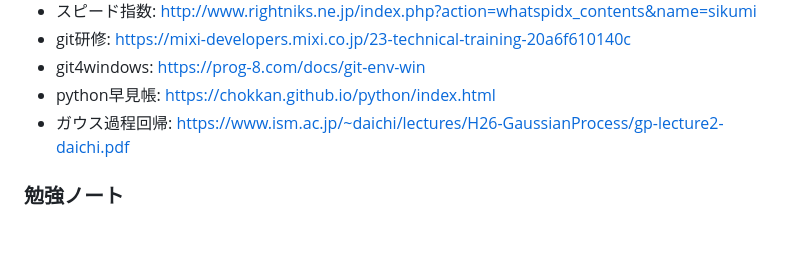
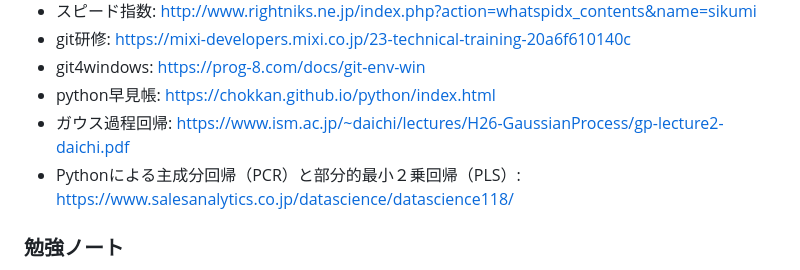
Before and after one commit to tnaoki0630/uma, a Markdown page: README.md, the part around the change. Rendered like a GitHub page; blank space fills up the shorter version.

```diff
--- a/README.md
+++ b/README.md
@@ -13,6 +13,7 @@
 - git4windows: https://prog-8.com/docs/git-env-win
 - python早見帳: https://chokkan.github.io/python/index.html
 - ガウス過程回帰: https://www.ism.ac.jp/~daichi/lectures/H26-GaussianProcess/gp-lecture2-daichi.pdf
+- Pythonによる主成分回帰（PCR）と部分的最小２乗回帰（PLS）: https://www.salesanalytics.co.jp/datascience/datascience118/
 ### 勉強ノート
 - Miro: https://miro.com/welcomeonboard/dXVVeUFrMzFoNW1PQWwyOEVVWjhZaU9pSnlYcFV1RlVpUkNmaWhkOTNxalphcHhKdmxwVTUxSHVHQW9NNm1QbHwzNDU4NzY0NTcwMzgwODY2NTMxfDI=?share_link_id=928920182370
 # ディレクトリについて
```
